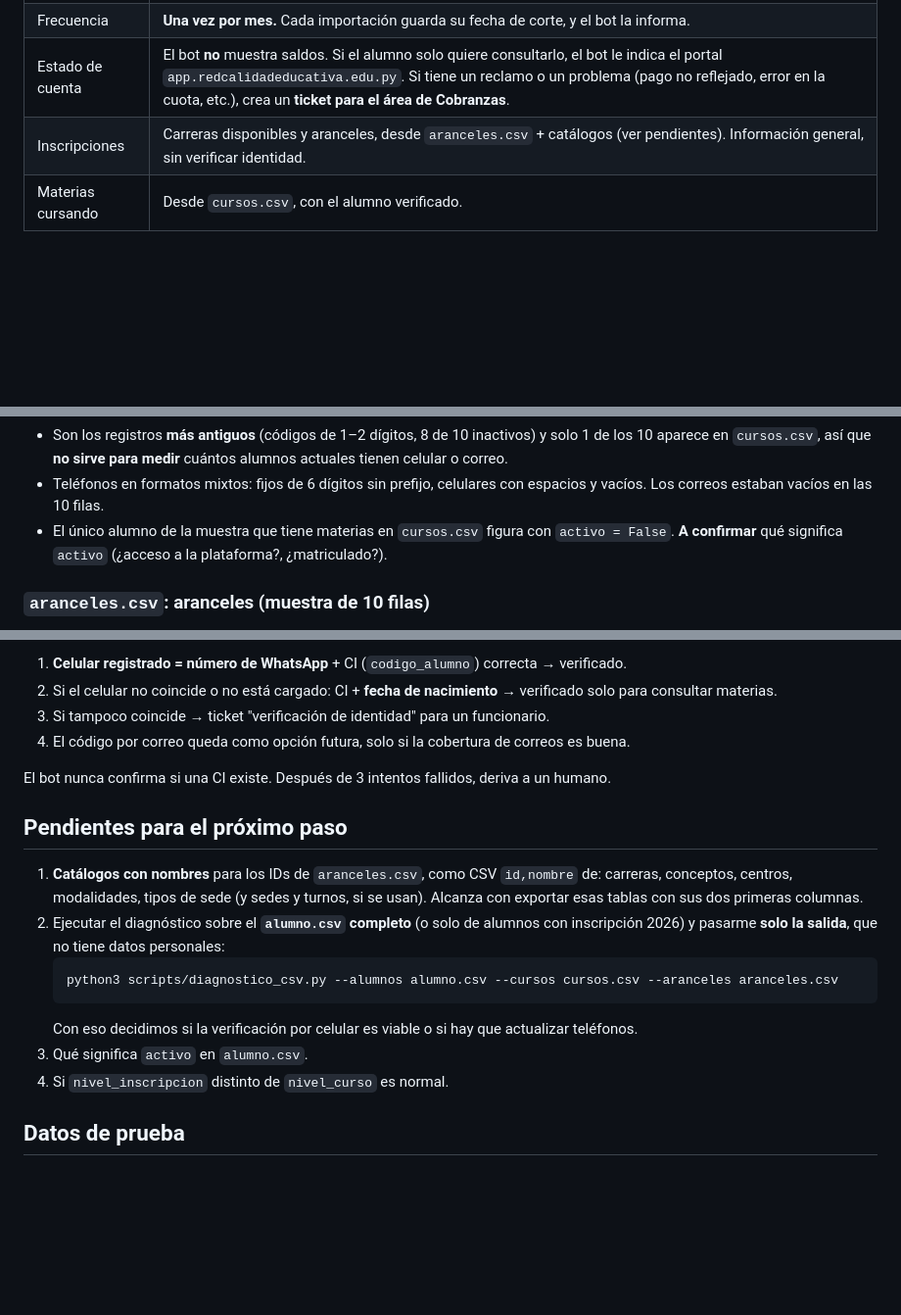
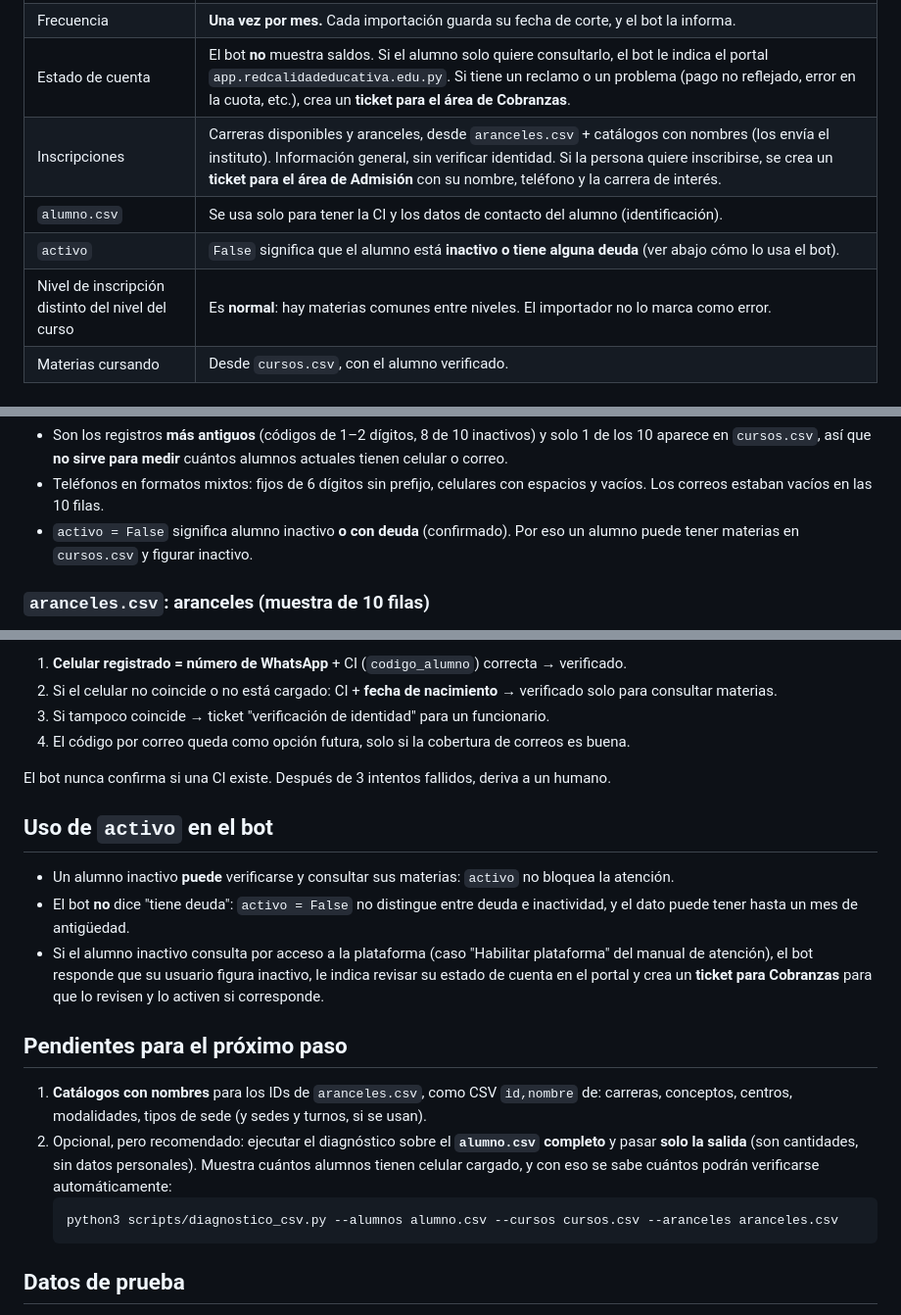
Before and after one commit to hugobenitezvera-byte/redcalidadeducativa, a Markdown page: docs/03-datos-csv.md, 3 parts joined by grey strips. Shown at 98% size. GitHub-like rendering; blank space fills up the shorter version.

Commit message:
Datos CSV: Admisión, significado de activo y materias comunes
Co-Authored-By: Claude Opus 5.5 <noreply@anthropic.com>
Claude-Session: https://claude.ai/code/session_018wyZhhWim43ShYo2rXyvGi

````diff
--- a/docs/03-datos-csv.md
+++ b/docs/03-datos-csv.md
@@ -11,7 +11,10 @@ personal se copia al repositorio.
 | Formato | CSV exportado de PostgreSQL: separador coma, comillas dobles, UTF-8, nulos como `NULL`, booleanos `True`/`False`. |
 | Frecuencia | **Una vez por mes.** Cada importación guarda su fecha de corte, y el bot la informa. |
 | Estado de cuenta | El bot **no** muestra saldos. Si el alumno solo quiere consultarlo, el bot le indica el portal `app.redcalidadeducativa.edu.py`. Si tiene un reclamo o un problema (pago no reflejado, error en la cuota, etc.), crea un **ticket para el área de Cobranzas**. |
-| Inscripciones | Carreras disponibles y aranceles, desde `aranceles.csv` + catálogos (ver pendientes). Información general, sin verificar identidad. |
+| Inscripciones | Carreras disponibles y aranceles, desde `aranceles.csv` + catálogos con nombres (los envía el instituto). Información general, sin verificar identidad. Si la persona quiere inscribirse, se crea un **ticket para el área de Admisión** con su nombre, teléfono y la carrera de interés. |
+| `alumno.csv` | Se usa solo para tener la CI y los datos de contacto del alumno (identificación). |
+| `activo` | `False` significa que el alumno está **inactivo o tiene alguna deuda** (ver abajo cómo lo usa el bot). |
+| Nivel de inscripción distinto del nivel del curso | Es **normal**: hay materias comunes entre niveles. El importador no lo marca como error. |
 | Materias cursando | Desde `cursos.csv`, con el alumno verificado. |
 
 ## Estructura real de cada archivo
@@ -66,8 +69,8 @@ Observaciones de la muestra:
   correo.
 - Teléfonos en formatos mixtos: fijos de 6 dígitos sin prefijo, celulares con espacios y vacíos.
   Los correos estaban vacíos en las 10 filas.
-- El único alumno de la muestra que tiene materias en `cursos.csv` figura con `activo = False`.
-  **A confirmar** qué significa `activo` (¿acceso a la plataforma?, ¿matriculado?).
+- `activo = False` significa alumno inactivo **o con deuda** (confirmado). Por eso un alumno puede
+  tener materias en `cursos.csv` y figurar inactivo.
 
 ### `aranceles.csv`: aranceles (muestra de 10 filas)
 
@@ -95,19 +98,26 @@ cuenta va al portal o a Cobranzas. Propuesta:
 
 El bot nunca confirma si una CI existe. Después de 3 intentos fallidos, deriva a un humano.
 
+## Uso de `activo` en el bot
+
+- Un alumno inactivo **puede** verificarse y consultar sus materias: `activo` no bloquea la atención.
+- El bot **no** dice "tiene deuda": `activo = False` no distingue entre deuda e inactividad, y el
+  dato puede tener hasta un mes de antigüedad.
+- Si el alumno inactivo consulta por acceso a la plataforma (caso "Habilitar plataforma" del manual
+  de atención), el bot responde que su usuario figura inactivo, le indica revisar su estado de
+  cuenta en el portal y crea un **ticket para Cobranzas** para que lo revisen y lo activen si
+  corresponde.
+
 ## Pendientes para el próximo paso
 
 1. **Catálogos con nombres** para los IDs de `aranceles.csv`, como CSV `id,nombre` de: carreras,
-   conceptos, centros, modalidades, tipos de sede (y sedes y turnos, si se usan). Alcanza con
-   exportar esas tablas con sus dos primeras columnas.
-2. Ejecutar el diagnóstico sobre el **`alumno.csv` completo** (o solo de alumnos con inscripción
-   2026) y pasarme **solo la salida**, que no tiene datos personales:
+   conceptos, centros, modalidades, tipos de sede (y sedes y turnos, si se usan).
+2. Opcional, pero recomendado: ejecutar el diagnóstico sobre el **`alumno.csv` completo** y pasar
+   **solo la salida** (son cantidades, sin datos personales). Muestra cuántos alumnos tienen celular
+   cargado, y con eso se sabe cuántos podrán verificarse automáticamente:
    ```bash
    python3 scripts/diagnostico_csv.py --alumnos alumno.csv --cursos cursos.csv --aranceles aranceles.csv
    ```
-   Con eso decidimos si la verificación por celular es viable o si hay que actualizar teléfonos.
-3. Qué significa `activo` en `alumno.csv`.
-4. Si `nivel_inscripcion` distinto de `nivel_curso` es normal.
 
 ## Datos de prueba
 
````
Also changed, not shown: other parts of docs/03-datos-csv.md (+1 -1 lines).
